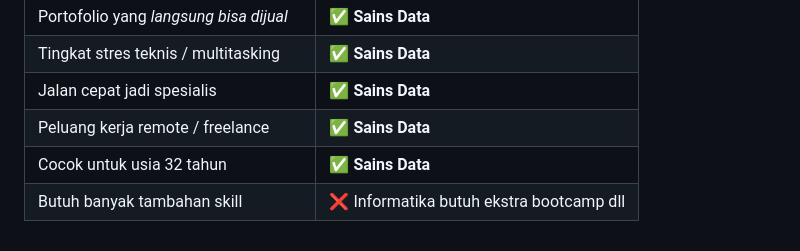
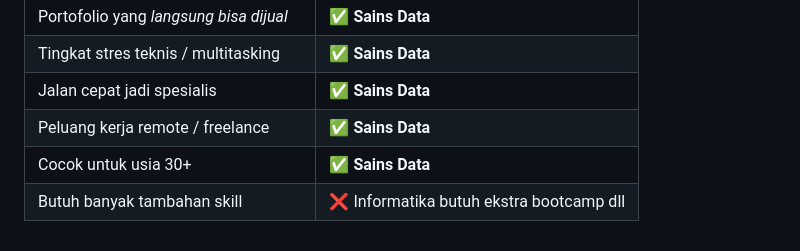
Before and after one commit to vfat/test-fundamental, a Markdown page: materi/buat-bang-fredi/README.md, the part around the change. Drawn GitHub-style.

```diff
--- a/materi/buat-bang-fredi/README.md
+++ b/materi/buat-bang-fredi/README.md
@@ -51,5 +51,5 @@
 | Tingkat stres teknis / multitasking     | ✅ **Sains Data**                        |
 | Jalan cepat jadi spesialis              | ✅ **Sains Data**                        |
 | Peluang kerja remote / freelance        | ✅ **Sains Data**                        |
-| Cocok untuk usia 32 tahun               | ✅ **Sains Data**                        |
+| Cocok untuk usia 30+               | ✅ **Sains Data**                        |
 | Butuh banyak tambahan skill             | ❌ Informatika butuh ekstra bootcamp dll |
```
